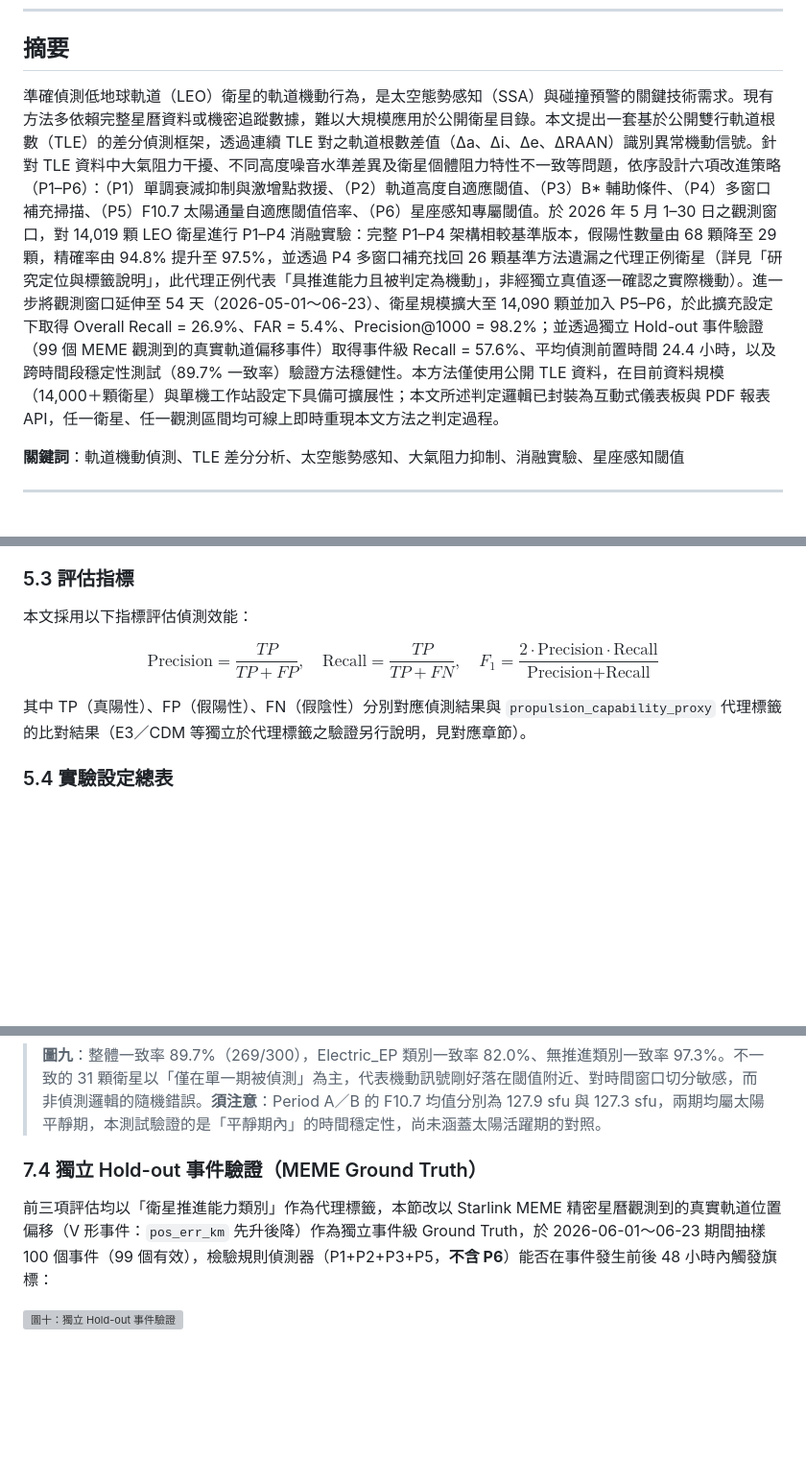
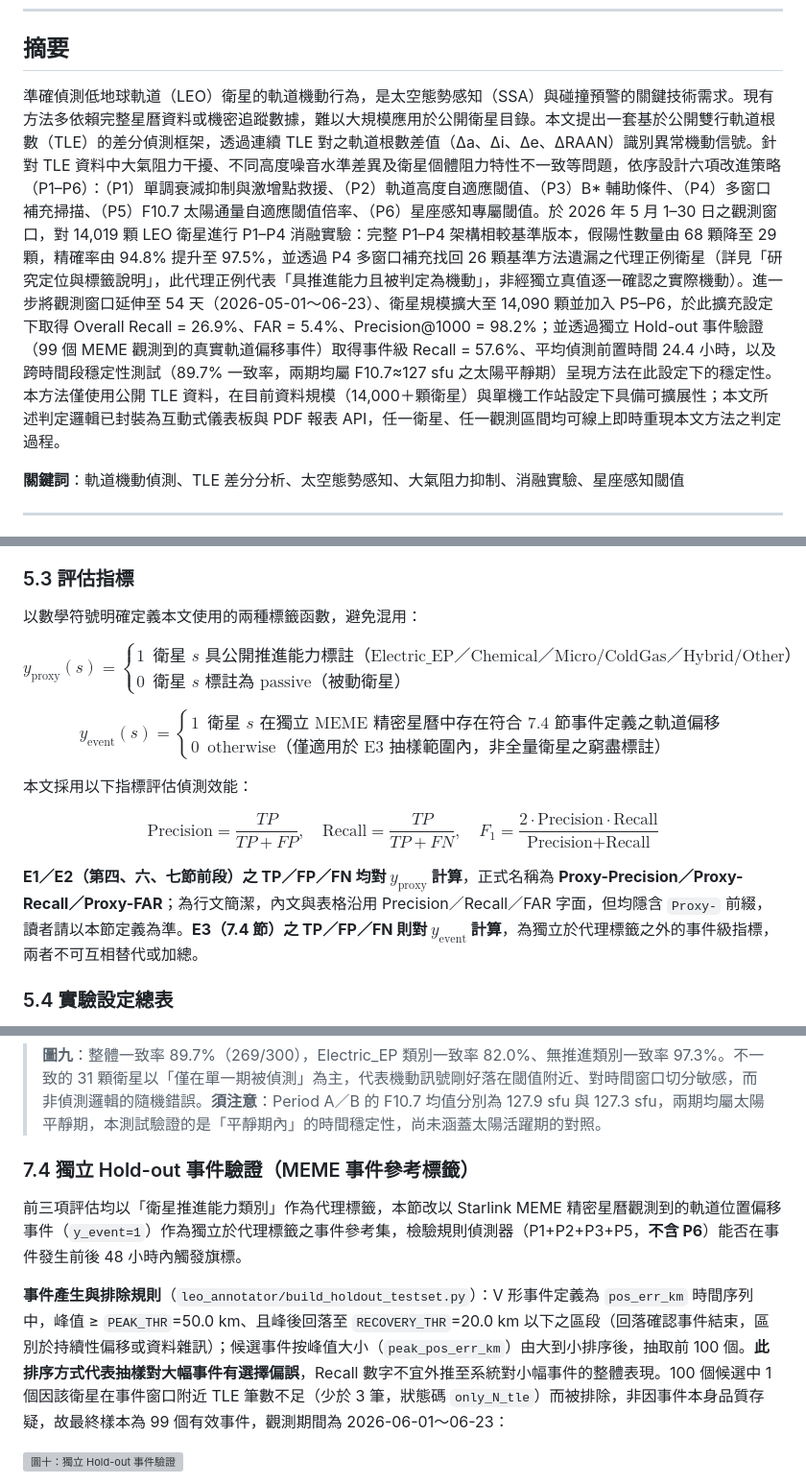
Before and after one commit to RhynoW/Sat_TraingDataExtension, a Markdown page: docs/paper1_tle_maneuver_detection_zh.md, 3 parts joined by grey strips. Shown at 96% size. Rendered like a GitHub page; blank space fills up the shorter version; grey boxes are pictures that could not be loaded.

```diff
--- a/docs/paper1_tle_maneuver_detection_zh.md
+++ b/docs/paper1_tle_maneuver_detection_zh.md
@@ -8,7 +8,7 @@
 
 ## 摘要
 
-準確偵測低地球軌道（LEO）衛星的軌道機動行為，是太空態勢感知（SSA）與碰撞預警的關鍵技術需求。現有方法多依賴完整星曆資料或機密追蹤數據，難以大規模應用於公開衛星目錄。本文提出一套基於公開雙行軌道根數（TLE）的差分偵測框架，透過連續 TLE 對之軌道根數差值（Δa、Δi、Δe、ΔRAAN）識別異常機動信號。針對 TLE 資料中大氣阻力干擾、不同高度噪音水準差異及衛星個體阻力特性不一致等問題，依序設計六項改進策略（P1–P6）：（P1）單調衰減抑制與激增點救援、（P2）軌道高度自適應閾值、（P3）B\* 輔助條件、（P4）多窗口補充掃描、（P5）F10.7 太陽通量自適應閾值倍率、（P6）星座感知專屬閾值。於 2026 年 5 月 1–30 日之觀測窗口，對 14,019 顆 LEO 衛星進行 P1–P4 消融實驗：完整 P1–P4 架構相較基準版本，假陽性數量由 68 顆降至 29 顆，精確率由 94.8% 提升至 97.5%，並透過 P4 多窗口補充找回 26 顆基準方法遺漏之代理正例衛星（詳見「研究定位與標籤說明」，此代理正例代表「具推進能力且被判定為機動」，非經獨立真值逐一確認之實際機動）。進一步將觀測窗口延伸至 54 天（2026-05-01～06-23）、衛星規模擴大至 14,090 顆並加入 P5–P6，於此擴充設定下取得 Overall Recall = 26.9%、FAR = 5.4%、Precision@1000 = 98.2%；並透過獨立 Hold-out 事件驗證（99 個 MEME 觀測到的真實軌道偏移事件）取得事件級 Recall = 57.6%、平均偵測前置時間 24.4 小時，以及跨時間段穩定性測試（89.7% 一致率）驗證方法穩健性。本方法僅使用公開 TLE 資料，在目前資料規模（14,000＋顆衛星）與單機工作站設定下具備可擴展性；本文所述判定邏輯已封裝為互動式儀表板與 PDF 報表 API，任一衛星、任一觀測區間均可線上即時重現本文方法之判定過程。
+準確偵測低地球軌道（LEO）衛星的軌道機動行為，是太空態勢感知（SSA）與碰撞預警的關鍵技術需求。現有方法多依賴完整星曆資料或機密追蹤數據，難以大規模應用於公開衛星目錄。本文提出一套基於公開雙行軌道根數（TLE）的差分偵測框架，透過連續 TLE 對之軌道根數差值（Δa、Δi、Δe、ΔRAAN）識別異常機動信號。針對 TLE 資料中大氣阻力干擾、不同高度噪音水準差異及衛星個體阻力特性不一致等問題，依序設計六項改進策略（P1–P6）：（P1）單調衰減抑制與激增點救援、（P2）軌道高度自適應閾值、（P3）B\* 輔助條件、（P4）多窗口補充掃描、（P5）F10.7 太陽通量自適應閾值倍率、（P6）星座感知專屬閾值。於 2026 年 5 月 1–30 日之觀測窗口，對 14,019 顆 LEO 衛星進行 P1–P4 消融實驗：完整 P1–P4 架構相較基準版本，假陽性數量由 68 顆降至 29 顆，精確率由 94.8% 提升至 97.5%，並透過 P4 多窗口補充找回 26 顆基準方法遺漏之代理正例衛星（詳見「研究定位與標籤說明」，此代理正例代表「具推進能力且被判定為機動」，非經獨立真值逐一確認之實際機動）。進一步將觀測窗口延伸至 54 天（2026-05-01～06-23）、衛星規模擴大至 14,090 顆並加入 P5–P6，於此擴充設定下取得 Overall Recall = 26.9%、FAR = 5.4%、Precision@1000 = 98.2%；並透過獨立 Hold-out 事件驗證（99 個 MEME 觀測到的真實軌道偏移事件）取得事件級 Recall = 57.6%、平均偵測前置時間 24.4 小時，以及跨時間段穩定性測試（89.7% 一致率，兩期均屬 F10.7≈127 sfu 之太陽平靜期）呈現方法在此設定下的穩定性。本方法僅使用公開 TLE 資料，在目前資料規模（14,000＋顆衛星）與單機工作站設定下具備可擴展性；本文所述判定邏輯已封裝為互動式儀表板與 PDF 報表 API，任一衛星、任一觀測區間均可線上即時重現本文方法之判定過程。
 
 **關鍵詞**：軌道機動偵測、TLE 差分分析、太空態勢感知、大氣阻力抑制、消融實驗、星座感知閾值
 
@@ -234,11 +234,17 @@ P5 預設為關閉狀態（需以 `--enable-p5` 旗標啟用），本文第七
 
 ### 5.3 評估指標
 
+以數學符號明確定義本文使用的兩種標籤函數，避免混用：
+
+$$y_{\text{proxy}}(s) = \begin{cases} 1 & \text{衛星 } s \text{ 具公開推進能力標註（Electric\_EP／Chemical／Micro/ColdGas／Hybrid/Other）} \\ 0 & \text{衛星 } s \text{ 標註為 passive（被動衛星）} \end{cases}$$
+
+$$y_{\text{event}}(s) = \begin{cases} 1 & \text{衛星 } s \text{ 在獨立 MEME 精密星曆中存在符合 7.4 節事件定義之軌道偏移} \\ 0 & \text{otherwise（僅適用於 E3 抽樣範圍內，非全量衛星之窮盡標註）} \end{cases}$$
+
 本文採用以下指標評估偵測效能：
 
 $$\text{Precision} = \frac{TP}{TP + FP}, \quad \text{Recall} = \frac{TP}{TP + FN}, \quad F_1 = \frac{2 \cdot \text{Precision} \cdot \text{Recall}}{\text{Precision} + \text{Recall}}$$
 
-其中 TP（真陽性）、FP（假陽性）、FN（假陰性）分別對應偵測結果與 `propulsion_capability_proxy` 代理標籤的比對結果（E3／CDM 等獨立於代理標籤之驗證另行說明，見對應章節）。
+**E1／E2（第四、六、七節前段）之 TP／FP／FN 均對 $y_{\text{proxy}}$ 計算**，正式名稱為 **Proxy-Precision／Proxy-Recall／Proxy-FAR**；為行文簡潔，內文與表格沿用 Precision／Recall／FAR 字面，但均隱含 `Proxy-` 前綴，讀者請以本節定義為準。**E3（7.4 節）之 TP／FP／FN 則對 $y_{\text{event}}$ 計算**，為獨立於代理標籤之外的事件級指標，兩者不可互相替代或加總。
 
 ### 5.4 實驗設定總表
 
@@ -331,9 +337,11 @@ $$\text{Precision} = \frac{TP}{TP + FP}, \quad \text{Recall} = \frac{TP}{TP + FN
 
 > **圖九**：整體一致率 89.7%（269/300），Electric_EP 類別一致率 82.0%、無推進類別一致率 97.3%。不一致的 31 顆衛星以「僅在單一期被偵測」為主，代表機動訊號剛好落在閾值附近、對時間窗口切分敏感，而非偵測邏輯的隨機錯誤。**須注意**：Period A／B 的 F10.7 均值分別為 127.9 sfu 與 127.3 sfu，兩期均屬太陽平靜期，本測試驗證的是「平靜期內」的時間穩定性，尚未涵蓋太陽活躍期的對照。
 
-### 7.4 獨立 Hold-out 事件驗證（MEME Ground Truth）
+### 7.4 獨立 Hold-out 事件驗證（MEME 事件參考標籤）
 
-前三項評估均以「衛星推進能力類別」作為代理標籤，本節改以 Starlink MEME 精密星曆觀測到的真實軌道位置偏移（V 形事件：`pos_err_km` 先升後降）作為獨立事件級 Ground Truth，於 2026-06-01～06-23 期間抽樣 100 個事件（99 個有效），檢驗規則偵測器（P1+P2+P3+P5，**不含 P6**）能否在事件發生前後 48 小時內觸發旗標：
+前三項評估均以「衛星推進能力類別」作為代理標籤，本節改以 Starlink MEME 精密星曆觀測到的軌道位置偏移事件（`y_event=1`）作為獨立於代理標籤之事件參考集，檢驗規則偵測器（P1+P2+P3+P5，**不含 P6**）能否在事件發生前後 48 小時內觸發旗標。
+
+**事件產生與排除規則**（`leo_annotator/build_holdout_testset.py`）：V 形事件定義為 `pos_err_km` 時間序列中，峰值 ≥ `PEAK_THR`=50.0 km、且峰後回落至 `RECOVERY_THR`=20.0 km 以下之區段（回落確認事件結束，區別於持續性偏移或資料雜訊）；候選事件按峰值大小（`peak_pos_err_km`）由大到小排序後，抽取前 100 個。**此排序方式代表抽樣對大幅事件有選擇偏誤**，Recall 數字不宜外推至系統對小幅事件的整體表現。100 個候選中 1 個因該衛星在事件窗口附近 TLE 筆數不足（少於 3 筆，狀態碼 `only_N_tle`）而被排除，非因事件本身品質存疑，故最終樣本為 99 個有效事件，觀測期間為 2026-06-01～06-23：
 
 ![圖十：獨立 Hold-out 事件驗證](fig10_holdout.png)
 
```
Also changed, not shown: other parts of docs/paper1_tle_maneuver_detection_zh.md (+5 -3 lines), docs/paper2_lightgbm_classifier_zh.md (+4 -2 lines).
